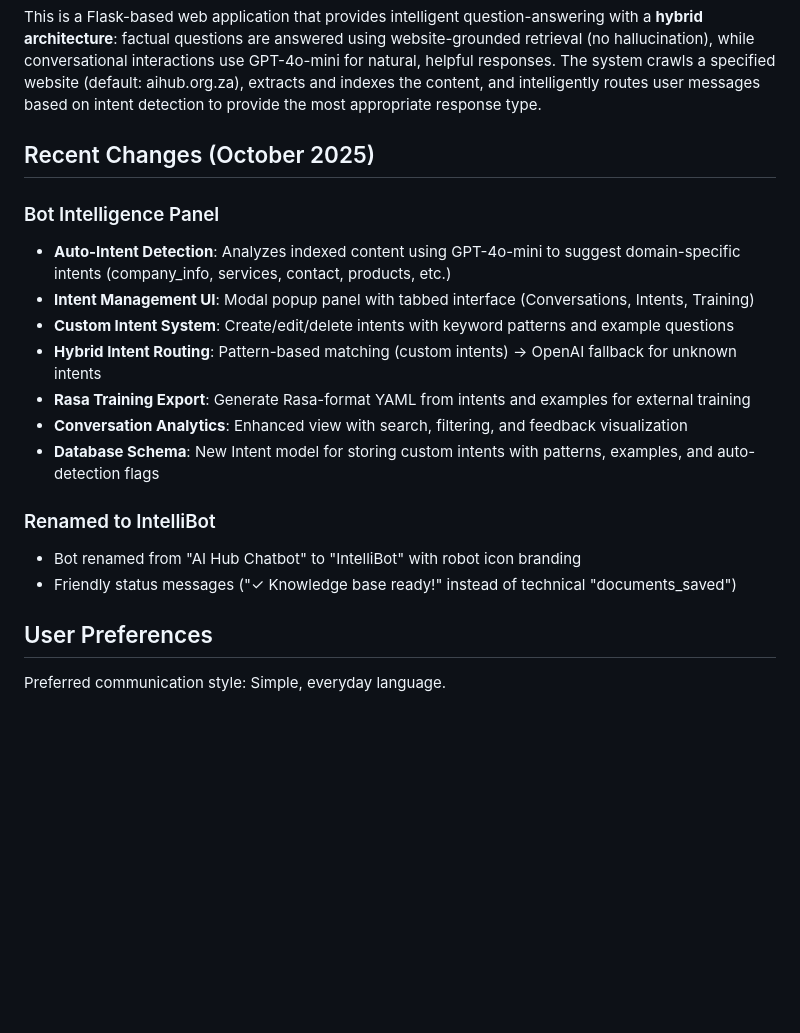
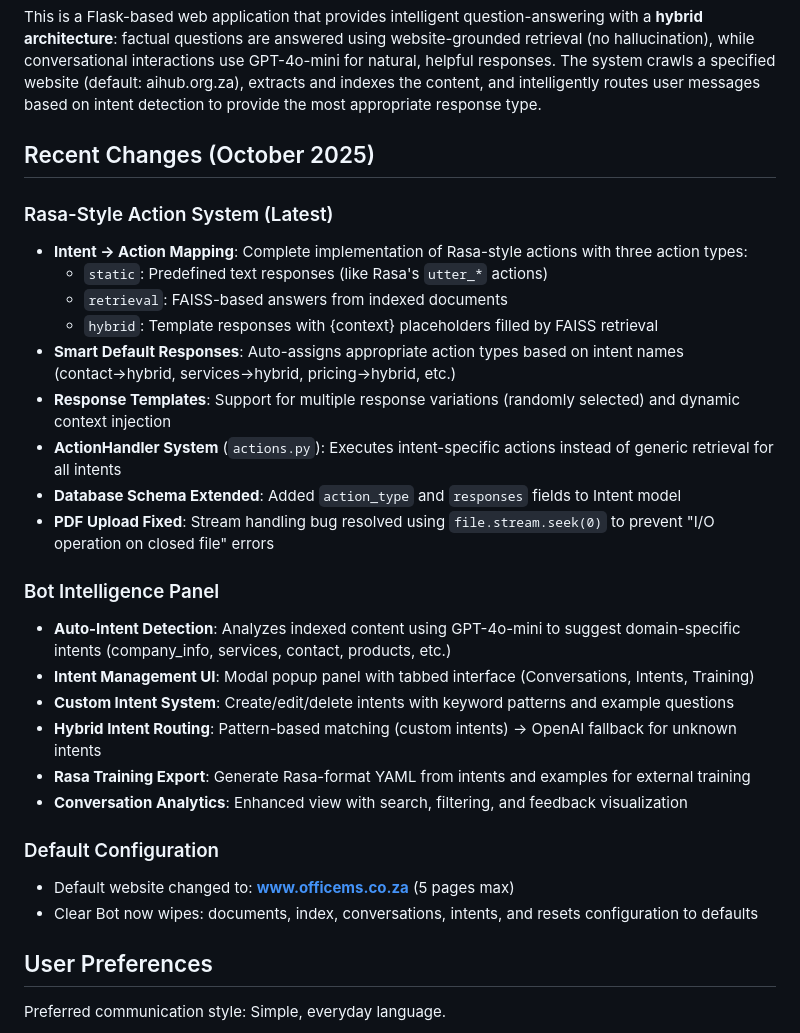
Before and after one commit to happycomputing/IntelliBot, a Markdown page: replit.md, the part around the change. Drawn GitHub-style; blank space fills up the shorter version.

Commit message:
Implement a Rasa-style action system for handling diverse user intents
Introduces a Rasa-style action system with static, retrieval, and hybrid action types, smart default response assignment, response templates, an ActionHandler system, and extends the Intent model in the database. Also fixes a PDF upload bug.

Replit-Commit-Author: Agent
Replit-Commit-Session-Id: 6cc2e909-a8b9-4f2a-b88e-b0a20e4f510a
Replit-Commit-Checkpoint-Type: full_checkpoint
Replit-Commit-Screenshot-Url: https://storage.googleapis.com/screenshot-production-us-central1/11427e7f-4114-4bed-86d0-0d50ff989d28/6cc2e909-a8b9-4f2a-b88e-b0a20e4f510a/b2Tw288

```diff
--- a/replit.md
+++ b/replit.md
@@ -6,6 +6,17 @@ This is a Flask-based web application that provides intelligent question-answeri
 
 ## Recent Changes (October 2025)
 
+### Rasa-Style Action System (Latest)
+- **Intent → Action Mapping**: Complete implementation of Rasa-style actions with three action types:
+  - `static`: Predefined text responses (like Rasa's `utter_*` actions)
+  - `retrieval`: FAISS-based answers from indexed documents
+  - `hybrid`: Template responses with {context} placeholders filled by FAISS retrieval
+- **Smart Default Responses**: Auto-assigns appropriate action types based on intent names (contact→hybrid, services→hybrid, pricing→hybrid, etc.)
+- **Response Templates**: Support for multiple response variations (randomly selected) and dynamic context injection
+- **ActionHandler System** (`actions.py`): Executes intent-specific actions instead of generic retrieval for all intents
+- **Database Schema Extended**: Added `action_type` and `responses` fields to Intent model
+- **PDF Upload Fixed**: Stream handling bug resolved using `file.stream.seek(0)` to prevent "I/O operation on closed file" errors
+
 ### Bot Intelligence Panel
 - **Auto-Intent Detection**: Analyzes indexed content using GPT-4o-mini to suggest domain-specific intents (company_info, services, contact, products, etc.)
 - **Intent Management UI**: Modal popup panel with tabbed interface (Conversations, Intents, Training)
@@ -13,11 +24,10 @@ This is a Flask-based web application that provides intelligent question-answeri
 - **Hybrid Intent Routing**: Pattern-based matching (custom intents) → OpenAI fallback for unknown intents
 - **Rasa Training Export**: Generate Rasa-format YAML from intents and examples for external training
 - **Conversation Analytics**: Enhanced view with search, filtering, and feedback visualization
-- **Database Schema**: New Intent model for storing custom intents with patterns, examples, and auto-detection flags
 
-### Renamed to IntelliBot
-- Bot renamed from "AI Hub Chatbot" to "IntelliBot" with robot icon branding
-- Friendly status messages ("✓ Knowledge base ready!" instead of technical "documents_saved")
+### Default Configuration
+- Default website changed to: **www.officems.co.za** (5 pages max)
+- Clear Bot now wipes: documents, index, conversations, intents, and resets configuration to defaults
 
 ## User Preferences
 
```
